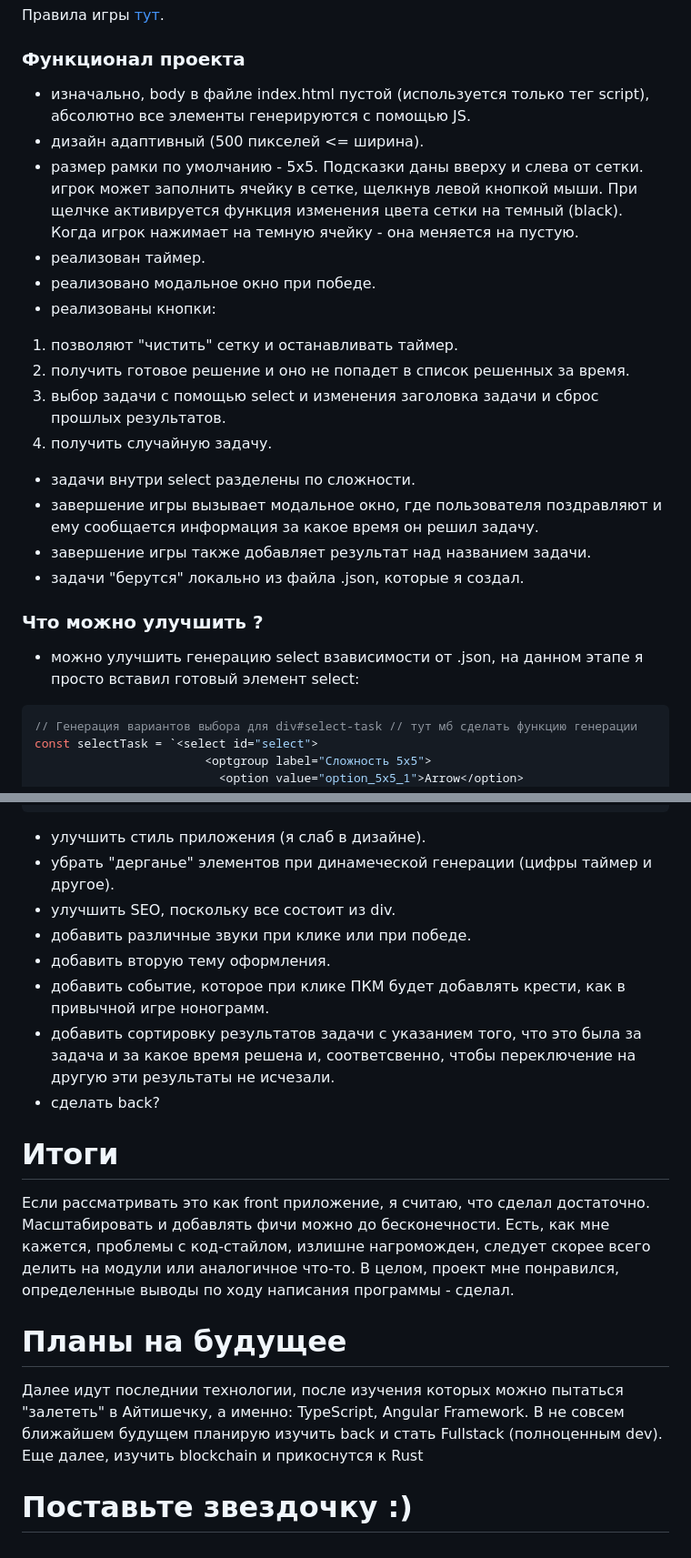
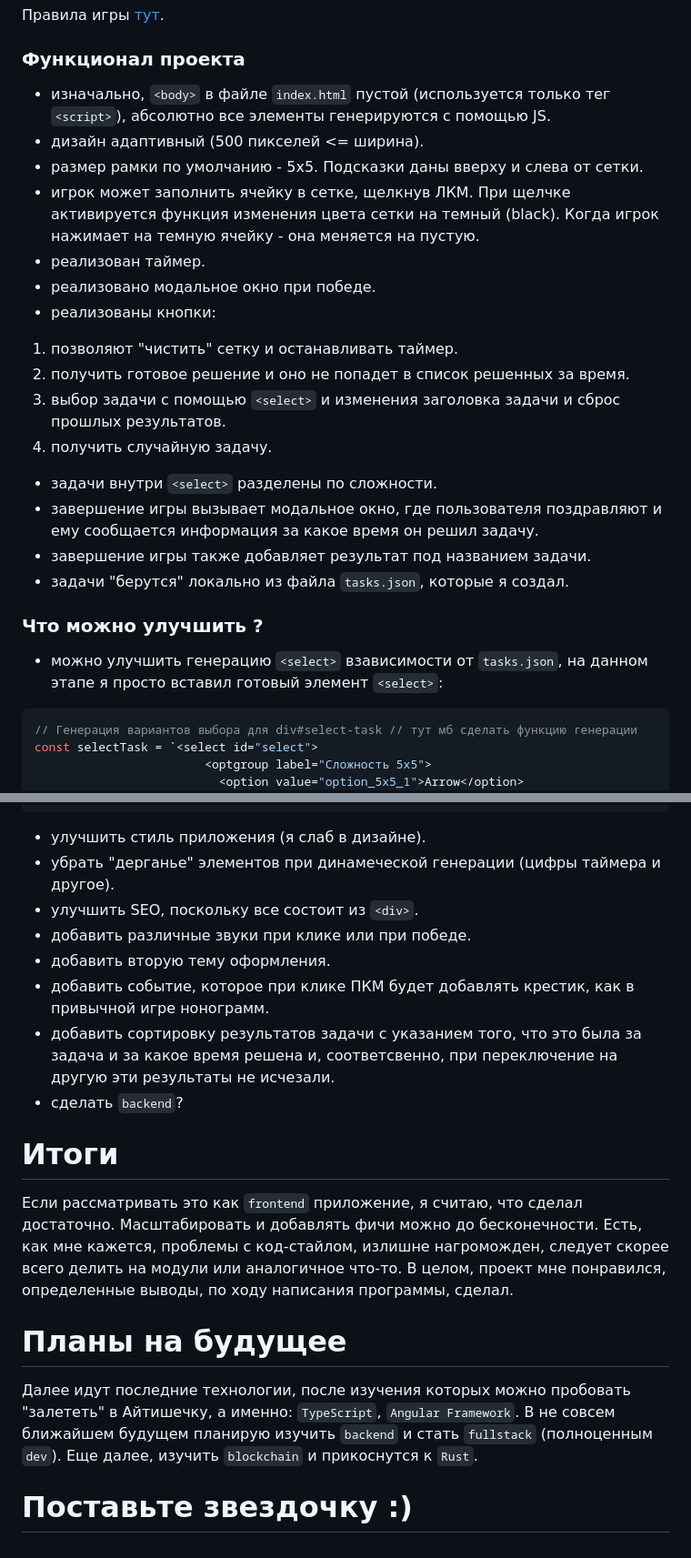
Before and after one commit to MaxRattle/Nonograms, a Markdown page: README.md, 2 parts joined by grey strips. Shown at 91% size. Rendered like a GitHub page.

````diff
--- a/README.md
+++ b/README.md
@@ -12,25 +12,25 @@
 
 ### **Функционал проекта**
 
-- изначально, body в файле index.html пустой (используется только тег script), абсолютно все элементы генерируются с помощью JS.
+- изначально, ```<body>``` в файле ```index.html``` пустой (используется только тег ```<script>```), абсолютно все элементы генерируются с помощью JS.
 - дизайн адаптивный (500 пикселей <= ширина).
 - размер рамки по умолчанию - 5x5. Подсказки даны вверху и слева от сетки.
-игрок может заполнить ячейку в сетке, щелкнув левой кнопкой мыши. При щелчке активируется функция изменения цвета сетки на темный (black). Когда игрок нажимает на темную ячейку - она меняется на пустую.
+- игрок может заполнить ячейку в сетке, щелкнув ЛКМ. При щелчке активируется функция изменения цвета сетки на темный (black). Когда игрок нажимает на темную ячейку - она меняется на пустую.
 - реализован таймер.
 - реализовано модальное окно при победе.
 - реализованы кнопки:
 1. позволяют "чистить" сетку и останавливать таймер.
 2. получить готовое решение и оно не попадет в список решенных за время.
-3. выбор задачи с помощью select и изменения заголовка задачи и сброс прошлых результатов.
+3. выбор задачи с помощью ```<select>``` и изменения заголовка задачи и сброс прошлых результатов.
 4. получить случайную задачу.
-- задачи внутри select разделены по сложности.
+- задачи внутри ```<select>``` разделены по сложности.
 - завершение игры вызывает модальное окно, где пользователя поздравляют и ему сообщается информация за какое время он решил задачу.
-- завершение игры также добавляет результат над названием задачи.
-- задачи "берутся" локально из файла .json, которые я создал.
+- завершение игры также добавляет результат под названием задачи.
+- задачи "берутся" локально из файла ```tasks.json```, которые я создал.
 
 
 ### Что можно улучшить ?
-- можно улучшить генерацию select взависимости от .json, на данном этапе я просто вставил готовый элемент select:
+- можно улучшить генерацию ```<select>``` взависимости от ```tasks.json```, на данном этапе я просто вставил готовый элемент ```<select>```:
 ```javascript
 // Генерация вариантов выбора для div#select-task // тут мб сделать функцию генерации
 const selectTask = `<select id="select">
@@ -58,18 +58,18 @@ const selectTask = `<select id="select">
                     </select>`;
   ```
 - улучшить стиль приложения (я слаб в дизайне).
-- убрать "дерганье" элементов при динамеческой генерации (цифры таймер и другое).
-- улучшить SEO, поскольку все состоит из div.
+- убрать "дерганье" элементов при динамеческой генерации (цифры таймера и другое).
+- улучшить SEO, поскольку все состоит из ```<div>```.
 - добавить различные звуки при клике или при победе.
 - добавить вторую тему оформления.
-- добавить событие, которое при клике ПКМ будет добавлять крести, как в привычной игре нонограмм.
-- добавить сортировку результатов задачи с указанием того, что это была за задача и за какое время решена и, соответсвенно, чтобы переключение на другую эти результаты не исчезали.
-- сделать back?
+- добавить событие, которое при клике ПКМ будет добавлять крестик, как в привычной игре нонограмм.
+- добавить сортировку результатов задачи с указанием того, что это была за задача и за какое время решена и, соответсвенно, при переключение на другую эти результаты не исчезали.
+- сделать ```backend```?
 
 # Итоги
-Если рассматривать это как front приложение, я считаю, что сделал достаточно. Масштабировать и добавлять фичи можно до бесконечности. Есть, как мне кажется, проблемы с код-стайлом, излишне нагроможден, следует скорее всего делить на модули или аналогичное что-то. В целом, проект мне понравился, определенные выводы по ходу написания программы - сделал.
+Если рассматривать это как ```frontend``` приложение, я считаю, что сделал достаточно. Масштабировать и добавлять фичи можно до бесконечности. Есть, как мне кажется, проблемы с код-стайлом, излишне нагроможден, следует скорее всего делить на модули или аналогичное что-то. В целом, проект мне понравился, определенные выводы, по ходу написания программы, сделал.
 
 # Планы на будущее
-Далее идут последнии технологии, после изучения которых можно пытаться "залететь" в Айтишечку, а именно: TypeScript, Angular Framework. В не совсем ближайшем будущем планирую изучить back и стать Fullstack (полноценным dev). Еще далее, изучить blockchain и прикоснутся к Rust
+Далее идут последние технологии, после изучения которых можно пробовать "залететь" в Айтишечку, а именно: ```TypeScript```, ```Angular Framework```. В не совсем ближайшем будущем планирую изучить ```backend``` и стать ```fullstack``` (полноценным ```dev```). Еще далее, изучить ```blockchain``` и прикоснутся к ```Rust```.
 
 # Поставьте звездочку :)
````
